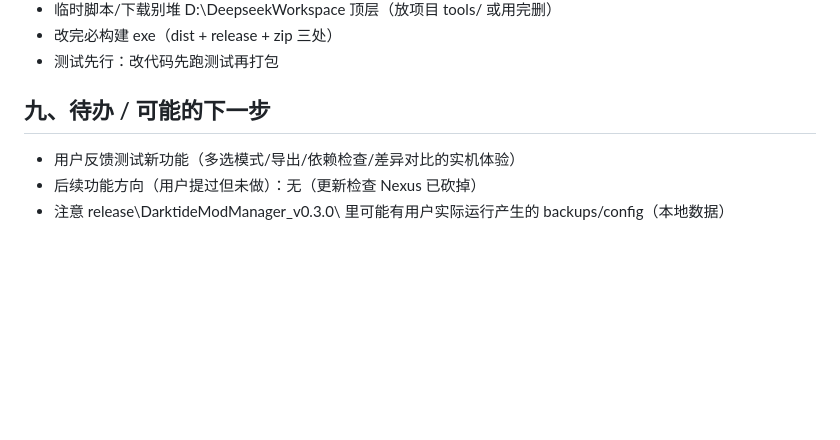
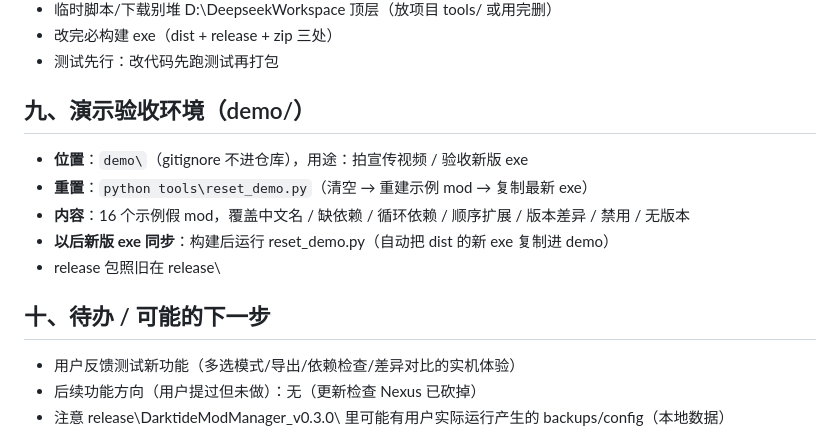
Before and after one commit to CiJhuiDi/DarktideModManager, a Markdown page: PROJECT_HANDOFF.md, the part around the change. Drawn GitHub-style; blank space fills up the shorter version.

Commit message:
docs: 交接摘要补充演示环境说明

```diff
--- a/PROJECT_HANDOFF.md
+++ b/PROJECT_HANDOFF.md
@@ -105,7 +105,15 @@ RULES.md             # ← 工作条例在 workspace，不在项目里！
 - 改完必构建 exe（dist + release + zip 三处）
 - 测试先行：改代码先跑测试再打包
 
-## 九、待办 / 可能的下一步
+## 九、演示验收环境（demo/）
+
+- **位置**：`demo\`（gitignore 不进仓库），用途：拍宣传视频 / 验收新版 exe
+- **重置**：`python tools\reset_demo.py`（清空 → 重建示例 mod → 复制最新 exe）
+- **内容**：16 个示例假 mod，覆盖中文名 / 缺依赖 / 循环依赖 / 顺序扩展 / 版本差异 / 禁用 / 无版本
+- **以后新版 exe 同步**：构建后运行 reset_demo.py（自动把 dist 的新 exe 复制进 demo）
+- release 包照旧在 release\
+
+## 十、待办 / 可能的下一步
 
 - 用户反馈测试新功能（多选模式/导出/依赖检查/差异对比的实机体验）
 - 后续功能方向（用户提过但未做）：无（更新检查 Nexus 已砍掉）
```
